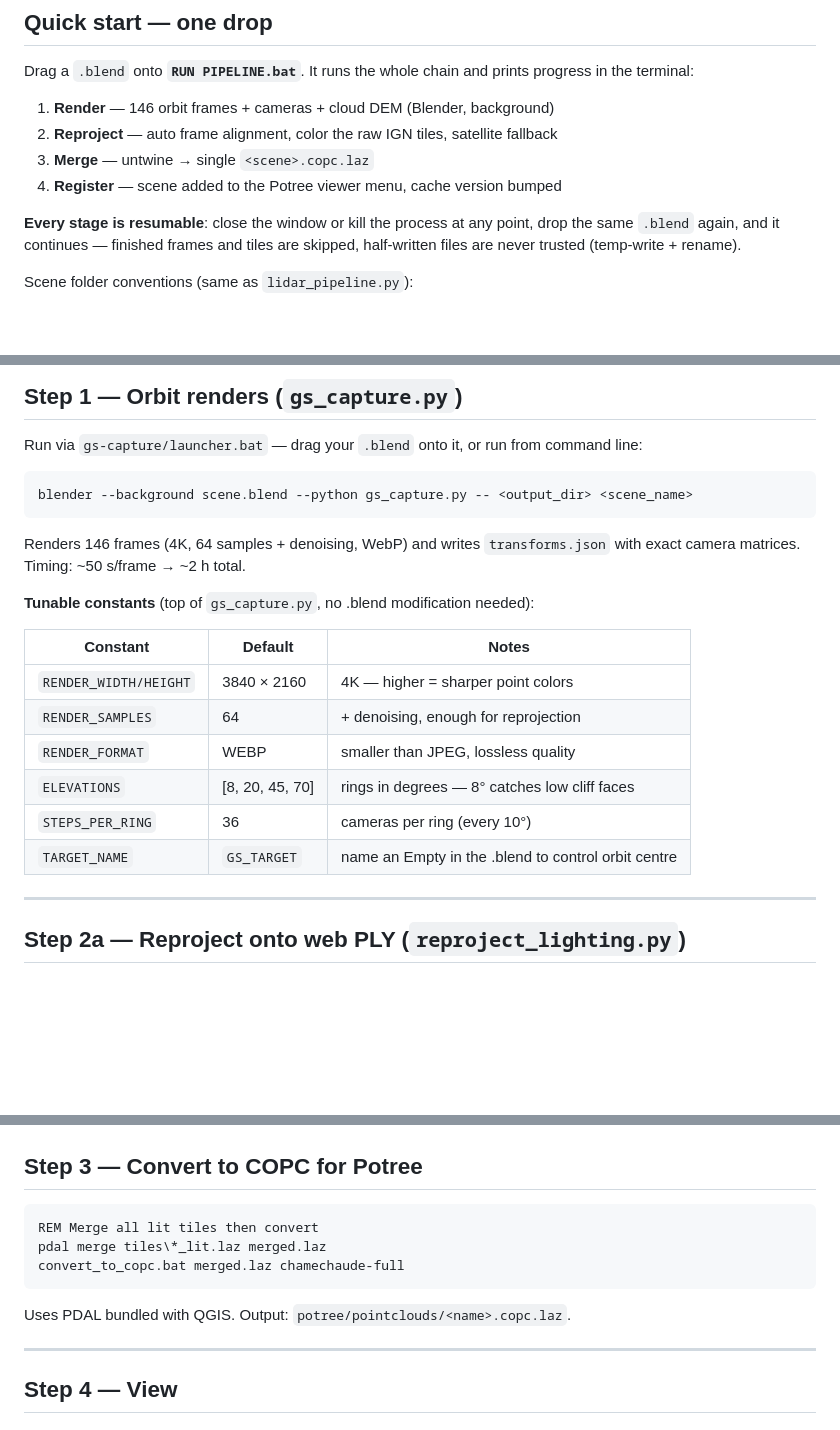
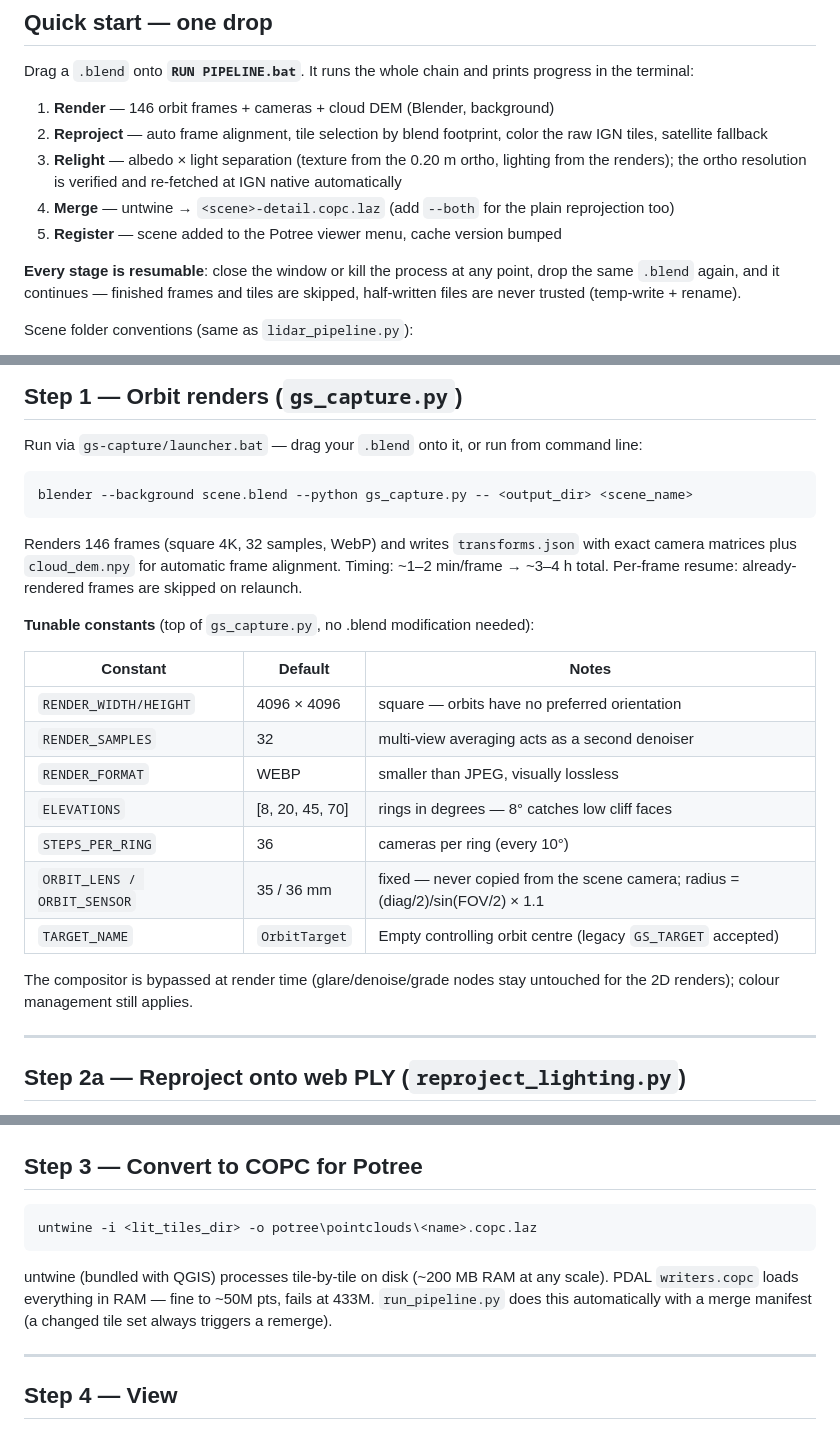
Before and after one commit to fitaine/pointcloud-light-baker, a Markdown page: README.md, 3 parts joined by grey strips. GitHub-like rendering; blank space fills up the shorter version.

Commit message:
README: sync with current pipeline (square 4K/32spl, OrbitTarget, relight stage, untwine)
Co-Authored-By: Claude Opus 4.8 <noreply@anthropic.com>

````diff
--- a/README.md
+++ b/README.md
@@ -23,9 +23,10 @@ Because the colors come from real Cycles renders, **any light type, material, or
 Drag a `.blend` onto **`RUN PIPELINE.bat`**. It runs the whole chain and prints progress in the terminal:
 
 1. **Render** — 146 orbit frames + cameras + cloud DEM (Blender, background)
-2. **Reproject** — auto frame alignment, color the raw IGN tiles, satellite fallback
-3. **Merge** — untwine → single `<scene>.copc.laz`
-4. **Register** — scene added to the Potree viewer menu, cache version bumped
+2. **Reproject** — auto frame alignment, tile selection by blend footprint, color the raw IGN tiles, satellite fallback
+3. **Relight** — albedo × light separation (texture from the 0.20 m ortho, lighting from the renders); the ortho resolution is verified and re-fetched at IGN native automatically
+4. **Merge** — untwine → `<scene>-detail.copc.laz` (add `--both` for the plain reprojection too)
+5. **Register** — scene added to the Potree viewer menu, cache version bumped
 
 **Every stage is resumable**: close the window or kill the process at any point, drop the same `.blend` again, and it continues — finished frames and tiles are skipped, half-written files are never trusted (temp-write + rename).
 
@@ -75,18 +76,21 @@ Run via `gs-capture/launcher.bat` — drag your `.blend` onto it, or run from co
 blender --background scene.blend --python gs_capture.py -- <output_dir> <scene_name>
 ```
 
-Renders 146 frames (4K, 64 samples + denoising, WebP) and writes `transforms.json` with exact camera matrices. Timing: ~50 s/frame → ~2 h total.
+Renders 146 frames (square 4K, 32 samples, WebP) and writes `transforms.json` with exact camera matrices plus `cloud_dem.npy` for automatic frame alignment. Timing: ~1–2 min/frame → ~3–4 h total. Per-frame resume: already-rendered frames are skipped on relaunch.
 
 **Tunable constants** (top of `gs_capture.py`, no .blend modification needed):
 
 | Constant | Default | Notes |
 |---|---|---|
-| `RENDER_WIDTH/HEIGHT` | 3840 × 2160 | 4K — higher = sharper point colors |
-| `RENDER_SAMPLES` | 64 | + denoising, enough for reprojection |
-| `RENDER_FORMAT` | WEBP | smaller than JPEG, lossless quality |
+| `RENDER_WIDTH/HEIGHT` | 4096 × 4096 | square — orbits have no preferred orientation |
+| `RENDER_SAMPLES` | 32 | multi-view averaging acts as a second denoiser |
+| `RENDER_FORMAT` | WEBP | smaller than JPEG, visually lossless |
 | `ELEVATIONS` | [8, 20, 45, 70] | rings in degrees — 8° catches low cliff faces |
 | `STEPS_PER_RING` | 36 | cameras per ring (every 10°) |
-| `TARGET_NAME` | `GS_TARGET` | name an Empty in the .blend to control orbit centre |
+| `ORBIT_LENS / ORBIT_SENSOR` | 35 / 36 mm | fixed — never copied from the scene camera; radius = (diag/2)/sin(FOV/2) × 1.1 |
+| `TARGET_NAME` | `OrbitTarget` | Empty controlling orbit centre (legacy `GS_TARGET` accepted) |
+
+The compositor is bypassed at render time (glare/denoise/grade nodes stay untouched for the 2D renders); colour management still applies.
 
 ---
 
@@ -126,12 +130,10 @@ Phase B colors each tile — ~15 min per tile.
 ## Step 3 — Convert to COPC for Potree
 
 ```bat
-REM Merge all lit tiles then convert
-pdal merge tiles\*_lit.laz merged.laz
-convert_to_copc.bat merged.laz chamechaude-full
+untwine -i <lit_tiles_dir> -o potree\pointclouds\<name>.copc.laz
 ```
 
-Uses PDAL bundled with QGIS. Output: `potree/pointclouds/<name>.copc.laz`.
+untwine (bundled with QGIS) processes tile-by-tile on disk (~200 MB RAM at any scale). PDAL `writers.copc` loads everything in RAM — fine to ~50M pts, fails at 433M. `run_pipeline.py` does this automatically with a merge manifest (a changed tile set always triggers a remerge).
 
 ---
 
````
